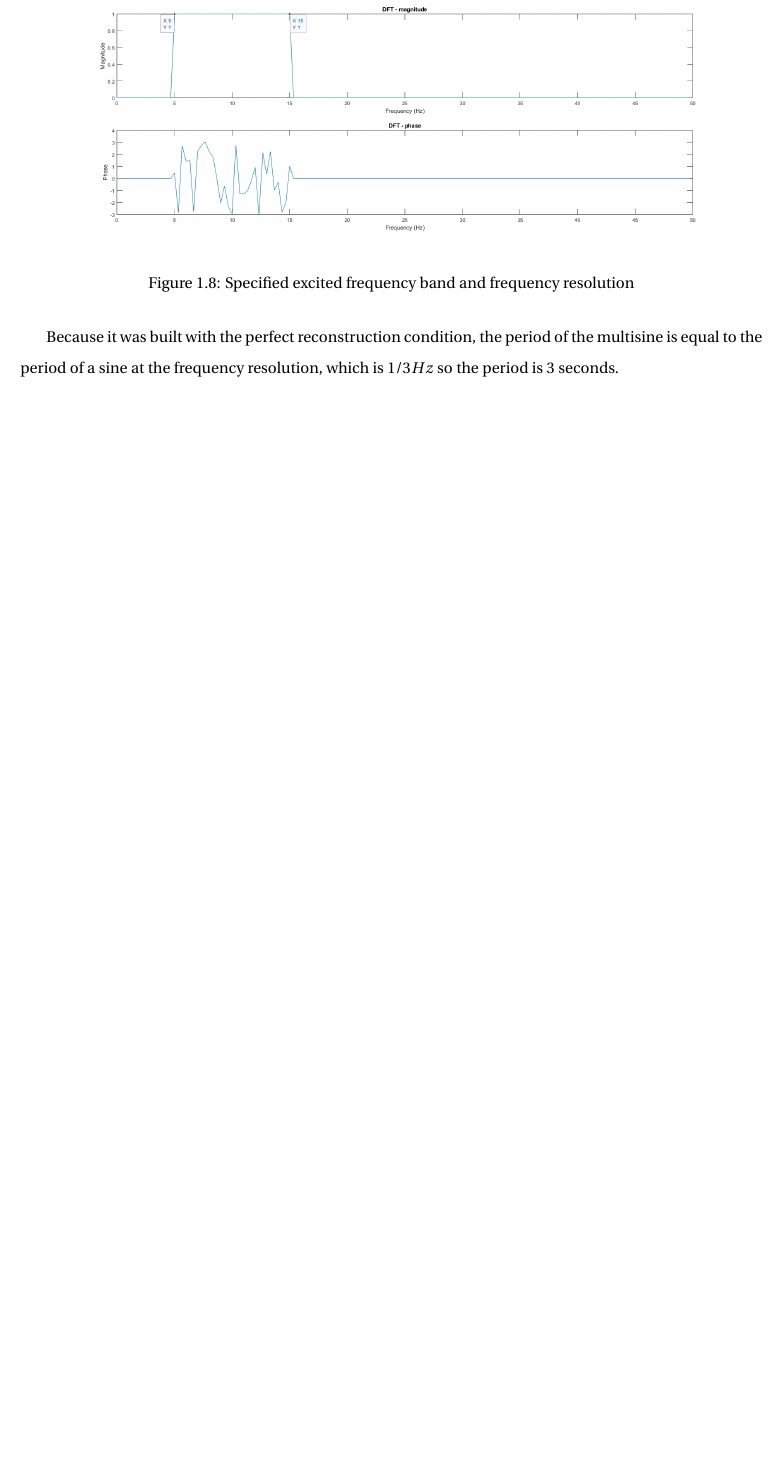
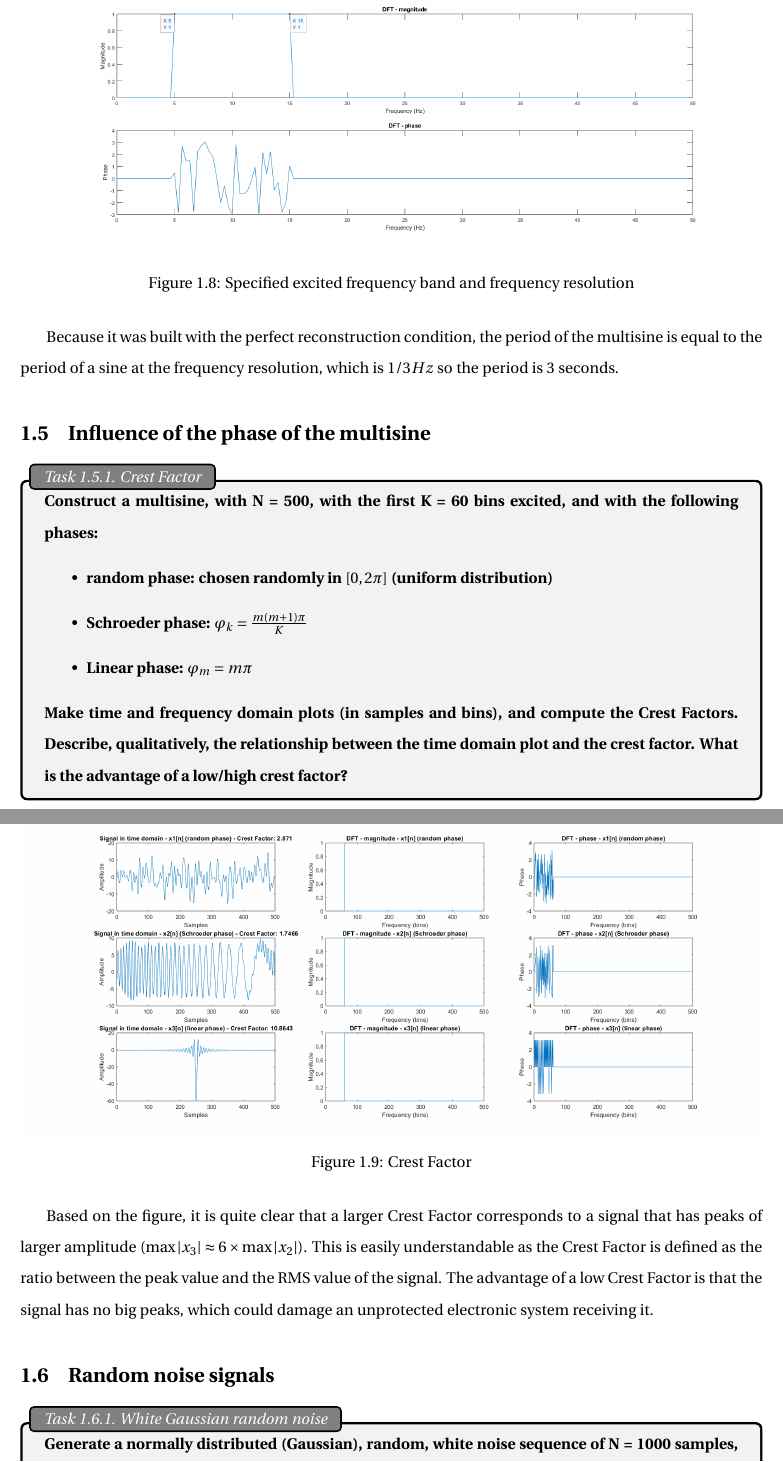
Before and after one commit to e-colot/ELEC-503-labs, a LaTeX document (report/main.tex, which reads report/src/part1.tex): part of page 12 of 15 before the commit and two parts of pages 12 and 13 of 20 after it, the two joined at a grey line, cut so that both start at the same text, the shorter picture padded with empty space. The pictures show the PDF file report/main.pdf that the author committed with the source.

Commit message:
end of task1

```diff
--- a/report/src/part1.tex
+++ b/report/src/part1.tex
@@ -211,3 +211,45 @@ A frequency band of 10 Hz with 30 equidistantly spaced frequencies means that a
 \end{figure}
 
 Because it was built with the perfect reconstruction condition, the period of the multisine is equal to the period of a sine at the frequency resolution, which is $1/3 Hz$ so the period is $3$ seconds.
+
+\section{Influence of the phase of the multisine}
+
+\begin{Task}{Task 1.5.1. Crest Factor}
+    Construct a multisine, with N = 500, with the first K = 60 bins excited, and with the following phases:
+    \begin{itemize}
+        \item random phase: chosen randomly in $[0, 2\pi]$ (uniform distribution)
+        \item Schroeder phase: $\varphi_k = \frac{m(m+1)\pi}{K}$
+        \item Linear phase: $\varphi_m = m\pi$
+    \end{itemize}
+    Make time and frequency domain plots (in samples and bins), and compute the Crest Factors. Describe, qualitatively, the relationship between the time domain plot and the crest factor. What is the advantage of a low/high crest factor?
+\end{Task}
+
+\begin{figure}[H]
+    \centering
+    \includegraphics[width=1\textwidth]{part1/task1_5_1.png}
+    \caption{Crest Factor}
+\end{figure}
+
+Based on the figure, it is quite clear that a larger Crest Factor corresponds to a signal that has peaks of larger amplitude ($\max |x_3| \approx 6 \times \max |x_2|$). This is easily understandable as the Crest Factor is defined as the ratio between the peak value and the RMS value of the signal. The advantage of a low Crest Factor is that the signal has no big peaks, which could damage an unprotected electronic system receiving it.
+
+\section{Random noise signals}
+
+\begin{Task}{Task 1.6.1. White Gaussian random noise}
+    Generate a normally distributed (Gaussian), random, white noise sequence of N = 1000 samples, by using the Matlab function randn. Make time and frequency domain plots (axes in samples and bins). Observe that all the bins are excited, with random amplitudes and phases.
+\end{Task}
+
+\begin{figure}[H]
+    \centering
+    \includegraphics[width=1\textwidth]{part1/task1_6_1.png}
+    \caption{White Gaussian random noise}
+\end{figure}
+
+\begin{Task}{Task 1.6.2. Filtered random noise}
+    Generate a filtered random noise sequence with N = 1000, sampling frequency 100 Hz, from a Gaussian white noise sequence (use randn). Do this by using the function cheby1 to create a lowpass digital Chebyshev filter of order 5, ripple 2 dB, and such that the passband edge lies at 5 Hz. Filter the sequence by using the function filter. Make time and frequency domain plots (axes in seconds and Hz), and check that the excited frequency band is as expected. What do you observe in the stop-band of the filter? Is it equal to 0? Explain.
+\end{Task}
+
+\begin{figure}[H]
+    \centering
+    \includegraphics[width=1\textwidth]{part1/task1_6_2.png}
+    \caption{Filtered random noise}
+\end{figure}
@@ -213,0 +261,17 @@ Because it was built with the perfect reconstruction condition, the period of th
+    \begin{align*}
+        \tilde{X}(k) = 0 && \text{for } \omega_k \geq 10\pi \text{ rad/s}\\
+        \tilde{X}(k) = X(k) && \text{otherwise}
+    \end{align*}
+    and use the expression
+    \begin{equation*}
+        x(n) = 2 \Re \left\{\text{iDFT}(\tilde{X}(k))\right\}
+    \end{equation*}
+    to obtain the time sequence. Make time and frequency domain plots (axes in seconds and Hz).\\
+    If you repeat this time domain sequence x(n) (by putting multiple copies of the sequence after each other), and computing the DFT of the result, no leakage should occur. Check this, and explain why this is the case.
+\end{Task}
+
+\begin{figure}[H]
+    \centering
+    \includegraphics[width=1\textwidth]{part1/task1_6_3.png}
+    \caption{Periodic band-limited random noise}
+\end{figure}
@@ -213,0 +285,3 @@ Because it was built with the perfect reconstruction condition, the period of th
+    \begin{equation*}
+        x_{des}(n) = x(n)\frac{RMS_{des}}{RMS(x)}
+    \end{equation*}
@@ -213,0 +293,5 @@ Because it was built with the perfect reconstruction condition, the period of th
+    \includegraphics[width=1\textwidth]{part1/task1_7_1.png}
+    \caption{RMS value}
+\end{figure}
+
+Note that the title of the plot contains the RMS value of the modified signal and it indeed reaches $3$.
```
Also changed, not shown: report/main.pdf, report/pic/part1/task1_5_1.png (added), report/pic/part1/task1_6_1.png (added), report/pic/part1/task1_6_2.png (added), report/pic/part1/task1_6_3.png (added), report/pic/part1/task1_7_1.png (added), report/src/part1.tex (17 more changed lines), 3 other files.
